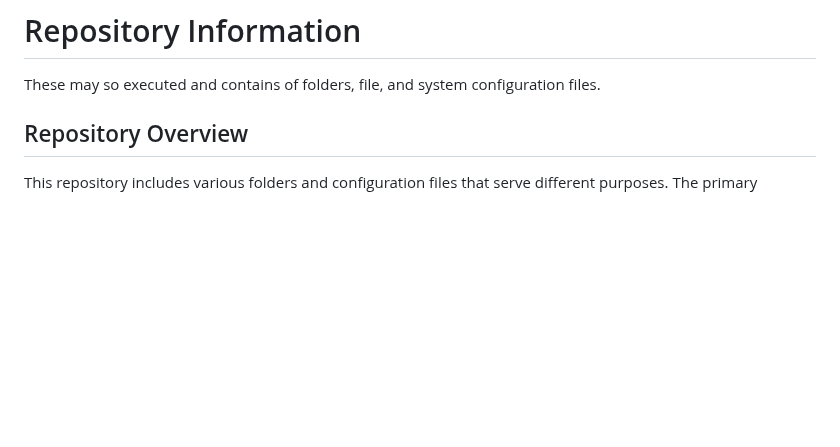
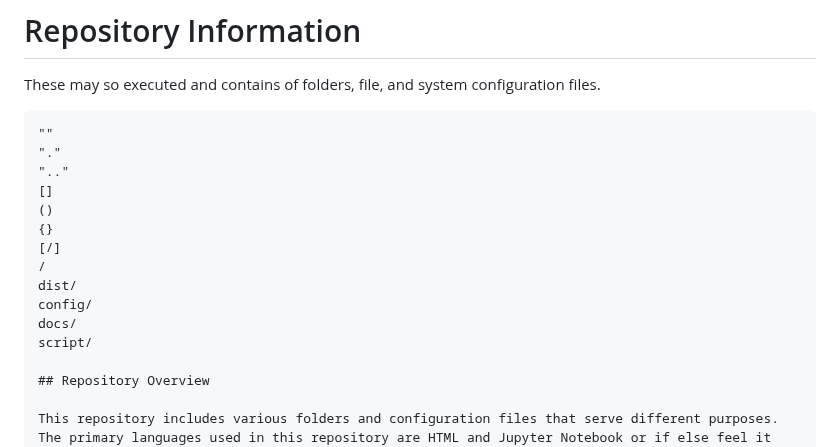
Before and after one commit to reyhan-jr-injector/2.0, a Markdown page: README.md, the part around one of its changes. Rendered like a GitHub page; blank space fills up the shorter version.

````diff
--- a/README.md
+++ b/README.md
@@ -629,6 +628,20 @@ Translate or decoding or convert or exchange one-to-another of the kind language
 
 # Repository Information
 These may so executed and contains of folders, file, and system configuration files.
+
+```code
+""
+"."
+".."
+[]
+()
+{}
+[/]
+/
+dist/
+config/
+docs/
+script/
 
 ## Repository Overview
 
````
Also changed, not shown: other parts of README.md (+0 -1 lines).
